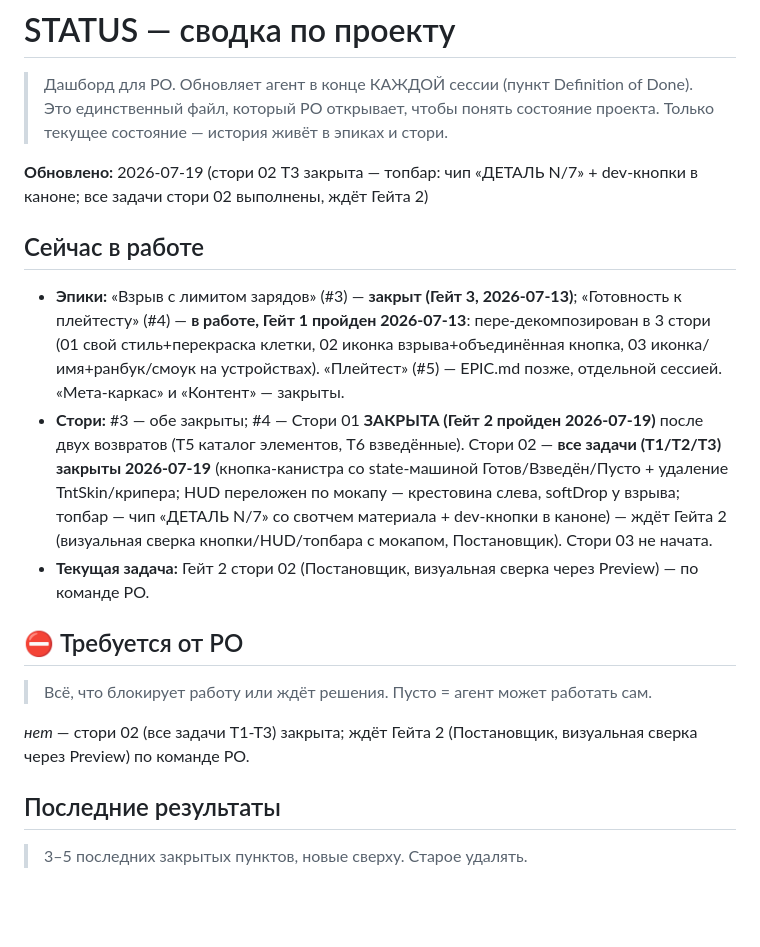
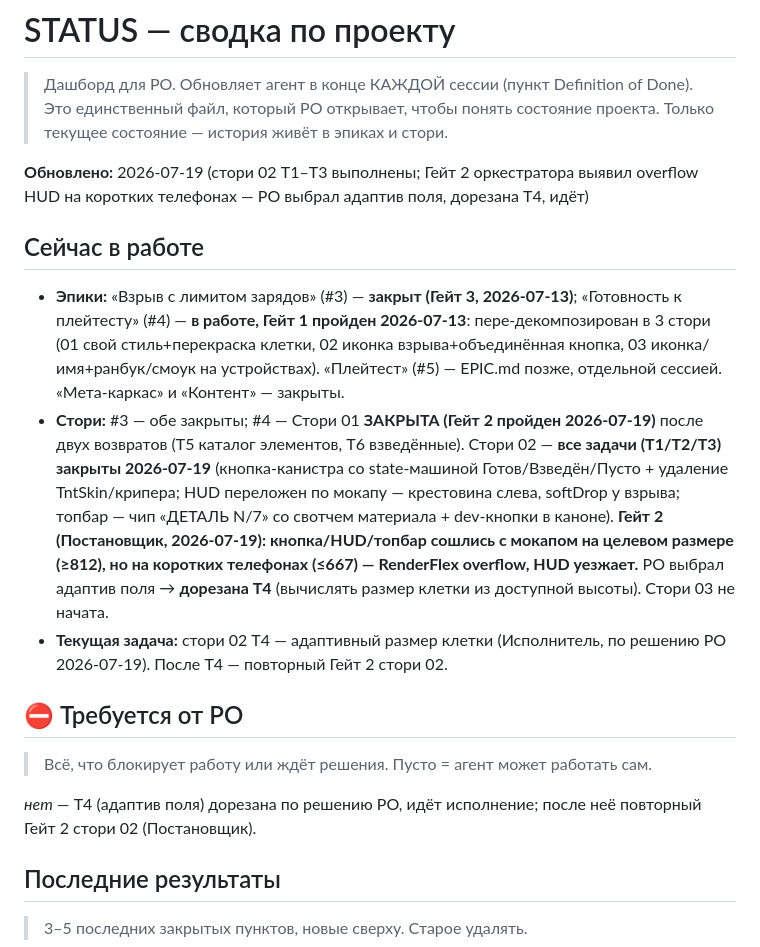
Before and after one commit to Omario-r/tetris-ex-rev-2, a Markdown page: docs/STATUS.md, the part around the change. Rendered like a GitHub page; blank space fills up the shorter version.

Commit message:
gotovnost/02-vzryv-knopka: дорезка T4 (адаптивный размер клетки) — Гейт 2 выявил overflow HUD на коротких телефонах, решение PO
Co-Authored-By: Claude Opus 4.8 <noreply@anthropic.com>

```diff
--- a/docs/STATUS.md
+++ b/docs/STATUS.md
@@ -4,8 +4,8 @@
 > Это единственный файл, который PO открывает, чтобы понять состояние проекта.
 > Только текущее состояние — история живёт в эпиках и стори.
 
-**Обновлено:** 2026-07-19 (стори 02 T3 закрыта — топбар: чип «ДЕТАЛЬ N/7» +
-dev-кнопки в каноне; все задачи стори 02 выполнены, ждёт Гейта 2)
+**Обновлено:** 2026-07-19 (стори 02 T1–T3 выполнены; Гейт 2 оркестратора выявил
+overflow HUD на коротких телефонах — PO выбрал адаптив поля, дорезана T4, идёт)
 
 ## Сейчас в работе
 
@@ -19,17 +19,20 @@ dev-кнопки в каноне; все задачи стори 02 выполн
   Стори 02 — **все задачи (T1/T2/T3) закрыты 2026-07-19** (кнопка-канистра со
   state-машиной Готов/Взведён/Пусто + удаление TntSkin/крипера; HUD переложен
   по мокапу — крестовина слева, softDrop у взрыва; топбар — чип «ДЕТАЛЬ N/7»
-  со свотчем материала + dev-кнопки в каноне) — ждёт Гейта 2 (визуальная
-  сверка кнопки/HUD/топбара с мокапом, Постановщик). Стори 03 не начата.
-- **Текущая задача:** Гейт 2 стори 02 (Постановщик, визуальная сверка через
-  Preview) — по команде PO.
+  со свотчем материала + dev-кнопки в каноне). **Гейт 2 (Постановщик,
+  2026-07-19): кнопка/HUD/топбар сошлись с мокапом на целевом размере (≥812),
+  но на коротких телефонах (≤667) — RenderFlex overflow, HUD уезжает.** PO
+  выбрал адаптив поля → **дорезана T4** (вычислять размер клетки из доступной
+  высоты). Стори 03 не начата.
+- **Текущая задача:** стори 02 T4 — адаптивный размер клетки (Исполнитель,
+  по решению PO 2026-07-19). После T4 — повторный Гейт 2 стори 02.
 
 ## ⛔ Требуется от PO
 
 > Всё, что блокирует работу или ждёт решения. Пусто = агент может работать сам.
 
-_нет_ — стори 02 (все задачи T1-T3) закрыта; ждёт Гейта 2 (Постановщик,
-визуальная сверка через Preview) по команде PO.
+_нет_ — T4 (адаптив поля) дорезана по решению PO, идёт исполнение; после неё
+повторный Гейт 2 стори 02 (Постановщик).
 
 ## Последние результаты
 
```
Also changed, not shown: 1 other file.
